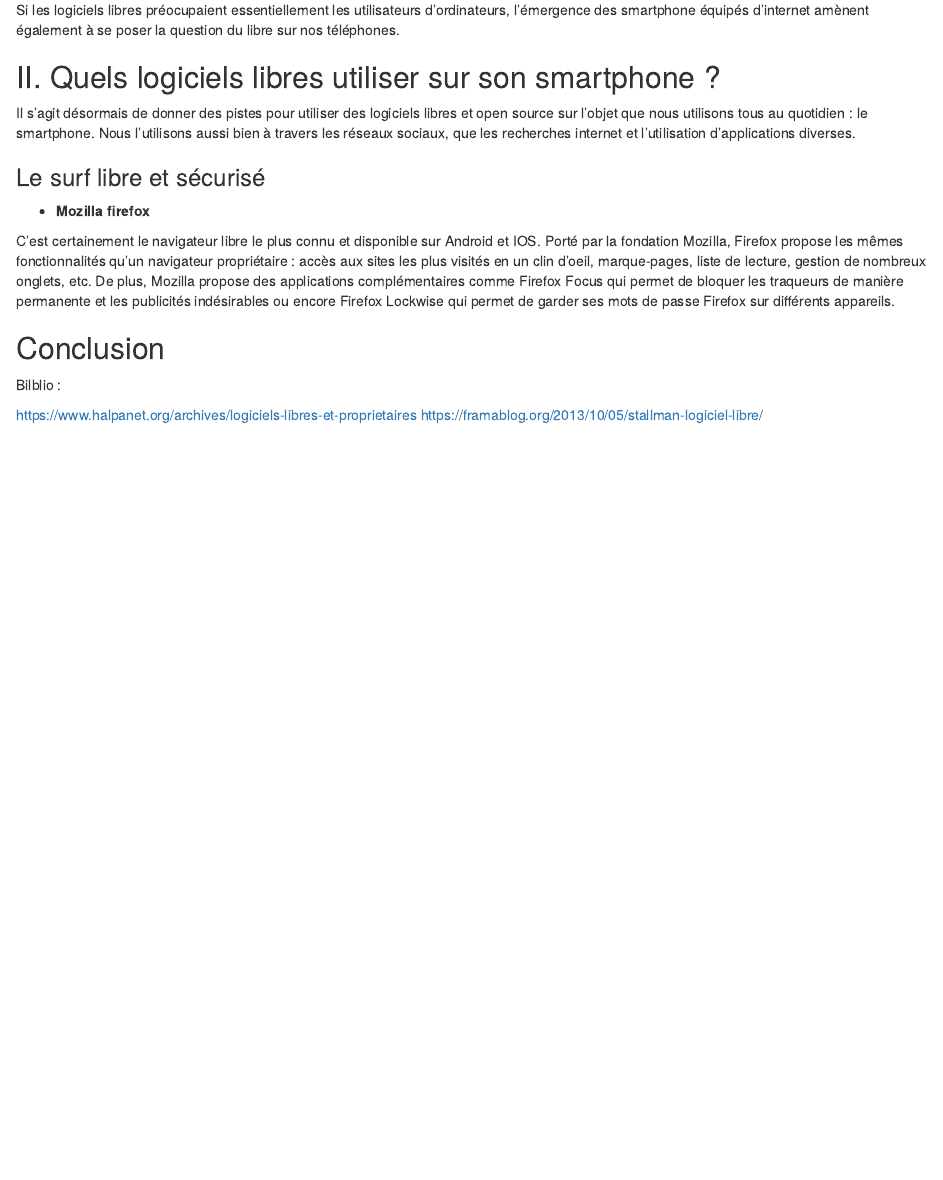
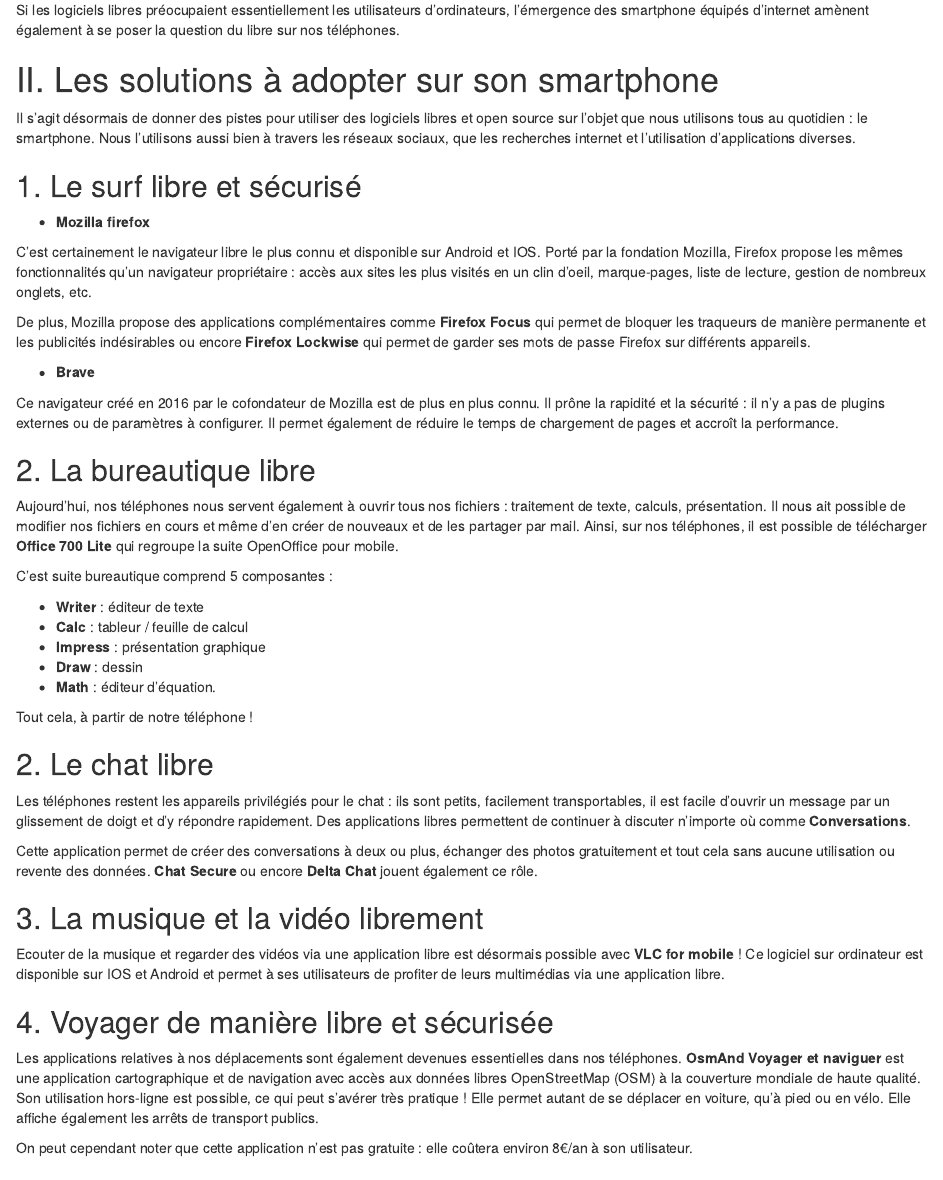
Before and after one commit to vnzPayet/OPEN-exo, an R Markdown document (COSI_MALEYSSON/LogicielsSmartphone.Rmd): the page in a window 1100 px wide, from 420 px down. Rendered offline with R 4.5, knitr and Pandoc, with nearby package versions.

Commit message:
Partie 2 complète

```diff
--- a/COSI_MALEYSSON/LogicielsSmartphone.Rmd
+++ b/COSI_MALEYSSON/LogicielsSmartphone.Rmd
@@ -22,18 +22,61 @@
 
 Si les logiciels libres préocupaient essentiellement les utilisateurs d'ordinateurs, l'émergence des smartphone équipés d'internet amènent également à se poser la question du libre sur nos téléphones.
 
-## II. Quels logiciels libres utiliser sur son smartphone ?
+# II. Les solutions à adopter sur son smartphone
 
-Il s'agit désormais de donner des pistes pour utiliser des logiciels libres et open source sur l'objet que nous utilisons tous au quotidien : le smartphone.
+  Il s'agit désormais de donner des pistes pour utiliser des logiciels libres et open source sur l'objet que nous utilisons tous au quotidien : le smartphone.
 Nous l'utilisons aussi bien à travers les réseaux sociaux, que les recherches internet et l'utilisation d'applications diverses.
 
-### Le surf libre et sécurisé
+## 1. Le surf libre et sécurisé
 
 * **Mozilla firefox**
 
 C'est certainement le navigateur libre le plus connu et disponible sur Android et IOS.
 Porté par la fondation Mozilla, Firefox propose les mêmes fonctionnalités qu'un navigateur propriétaire : accès aux sites les plus visités en un clin d'oeil, marque-pages, liste de lecture, gestion de nombreux onglets, etc.
-De plus, Mozilla propose des applications complémentaires comme Firefox Focus qui permet de bloquer les traqueurs de manière permanente et les publicités indésirables ou encore Firefox Lockwise qui permet de garder ses mots de passe Firefox sur différents appareils.
+
+De plus, Mozilla propose des applications complémentaires comme **Firefox Focus** qui permet de bloquer les traqueurs de manière permanente et les publicités indésirables ou encore **Firefox Lockwise** qui permet de garder ses mots de passe Firefox sur différents appareils.
+
+
+* **Brave**
+
+Ce navigateur créé en 2016 par le cofondateur de Mozilla est de plus en plus connu. Il prône la rapidité et la sécurité : il n'y a pas de plugins externes ou de paramètres à configurer. Il permet également de réduire le temps de chargement de pages et accroît la performance.
+
+
+## 2. La bureautique libre
+
+  Aujourd'hui, nos téléphones nous servent également à ouvrir tous nos fichiers : traitement de texte, calculs, présentation. Il nous ait possible de modifier nos fichiers en cours et même d'en créer de nouveaux et de les partager par mail.
+  Ainsi, sur nos téléphones, il est possible de télécharger **Office 700 Lite** qui regroupe la suite OpenOffice pour mobile.
+
+  C'est suite bureautique comprend 5 composantes :
+
+  * **Writer** : éditeur de texte
+  * **Calc** : tableur / feuille de calcul
+  * **Impress** : présentation graphique
+  * **Draw** : dessin
+  * **Math** : éditeur d'équation.
+
+
+  Tout cela, à partir de notre téléphone !
+
+
+## 2. Le chat libre
+
+  Les téléphones restent les appareils privilégiés pour le chat : ils sont petits, facilement transportables, il est facile d'ouvrir un message par un glissement de doigt et d'y répondre rapidement. Des applications libres permettent de continuer à discuter n'importe où comme **Conversations**.
+
+  Cette application permet de créer des conversations à deux ou plus, échanger des photos gratuitement et tout cela sans aucune utilisation ou revente des données. **Chat Secure** ou encore **Delta Chat** jouent également ce rôle.
+
+## 3. La musique et la vidéo librement
+
+  Ecouter de la musique et regarder des vidéos via une application libre est désormais possible avec **VLC for mobile** ! Ce logiciel sur ordinateur est disponible sur IOS et Android et permet à ses utilisateurs de profiter de leurs multimédias via une application libre.
+
+
+## 4. Voyager de manière libre et sécurisée
+
+  Les applications relatives à nos déplacements sont également devenues essentielles dans nos téléphones. **OsmAnd Voyager et naviguer** est une application cartographique et de navigation avec accès aux données libres OpenStreetMap (OSM) à la couverture mondiale de haute qualité.
+  Son utilisation hors-ligne est possible, ce qui peut s'avérer très pratique ! Elle permet autant de se déplacer en voiture, qu'à pied ou en vélo. Elle affiche également les arrêts de transport publics.
+
+On peut cependant noter que cette application n'est pas gratuite : elle coûtera environ 8€/an à son utilisateur.
+
 
 ## Conclusion
 
```
